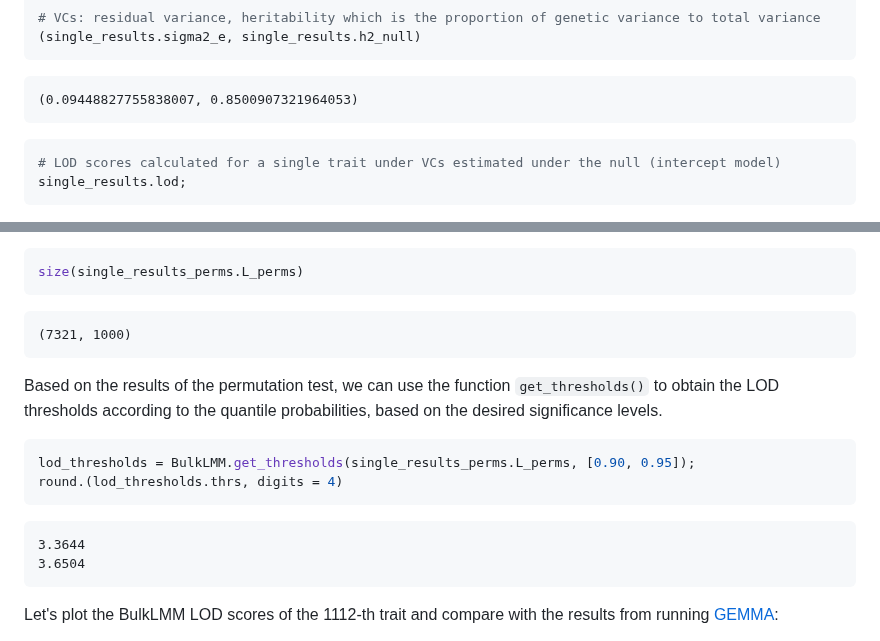
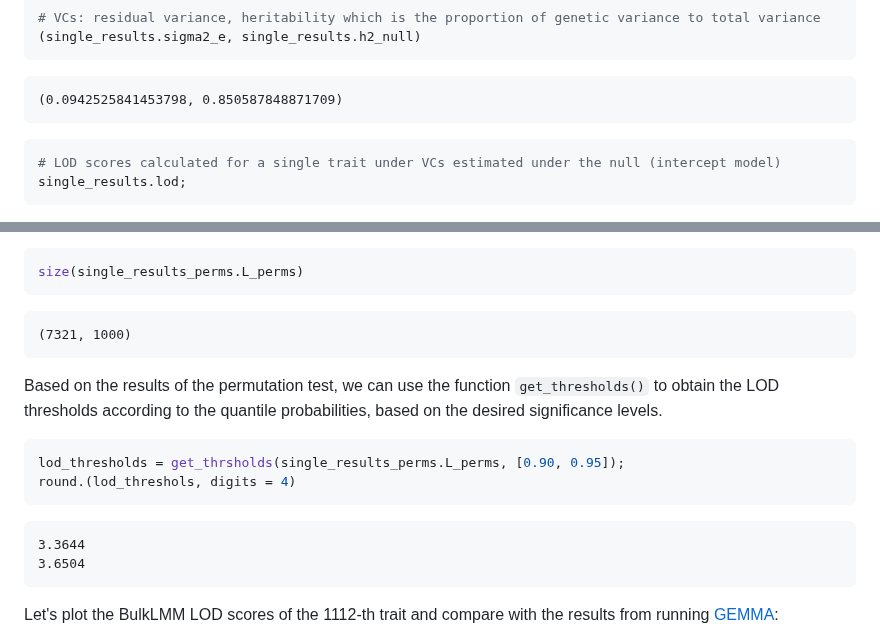
Before and after one commit to senresearch/BulkLMM.jl, a Markdown page: README.md, 2 parts joined by grey strips. Rendered like a GitHub page.

Commit message:
Revert "Update README.md"
This reverts commit 45d671e2a84d51b9ddf1ac5024a85e8d4c8e5b4b.

````diff
--- a/README.md
+++ b/README.md
@@ -208,7 +208,7 @@ The output `single_results` is an object containing model results about the vari
 
 
 
-    (0.09448827755838007, 0.8500907321964053)
+    (0.0942525841453798, 0.850587848871709)
 
 
 
@@ -234,17 +234,19 @@ Similarly to the results of the single-trait scan with no permutation, `single_r
 size(single_results_perms.L_perms)
 ```
 
+
+
+
     (7321, 1000)
 
 Based on the results of the permutation test, we can use the function `get_thresholds()` to obtain the LOD thresholds according to the quantile probabilities, based on the desired significance levels.
 
 ```julia
-lod_thresholds = BulkLMM.get_thresholds(single_results_perms.L_perms, [0.90, 0.95]);
-round.(lod_thresholds.thrs, digits = 4)
+lod_thresholds = get_thrsholds(single_results_perms.L_perms, [0.90, 0.95]);
+round.(lod_threshols, digits = 4)
 ```
-
-    3.3644
-    3.6504
+	3.3644
+	3.6504
 
 Let's plot the BulkLMM LOD scores of the 1112-th trait and compare with the results from running
 [GEMMA](https://github.com/genetics-statistics/GEMMA):
````
